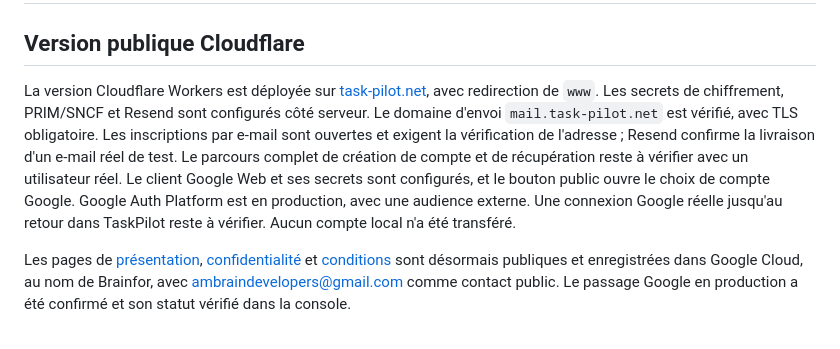
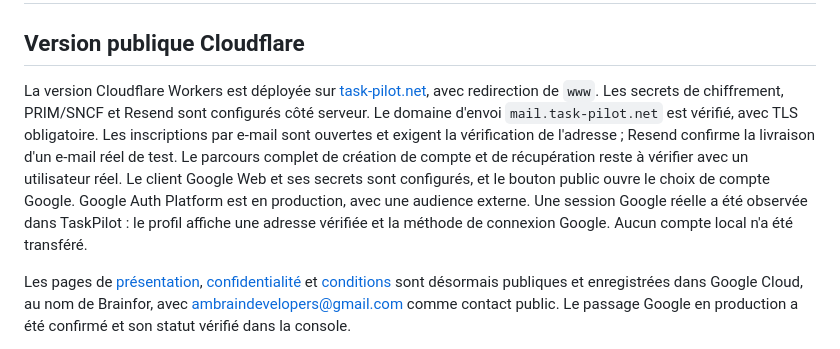
Before and after one commit to brahman1/taskpilot, a Markdown page: README.md, the part around the change. Rendered like a GitHub page.

Commit message:
Document observed Google authenticated session

```diff
--- a/README.md
+++ b/README.md
@@ -2,7 +2,7 @@
 
 ## Version publique Cloudflare
 
-La version Cloudflare Workers est déployée sur [task-pilot.net](https://task-pilot.net), avec redirection de `www`. Les secrets de chiffrement, PRIM/SNCF et Resend sont configurés côté serveur. Le domaine d'envoi `mail.task-pilot.net` est vérifié, avec TLS obligatoire. Les inscriptions par e-mail sont ouvertes et exigent la vérification de l'adresse ; Resend confirme la livraison d'un e-mail réel de test. Le parcours complet de création de compte et de récupération reste à vérifier avec un utilisateur réel. Le client Google Web et ses secrets sont configurés, et le bouton public ouvre le choix de compte Google. Google Auth Platform est en production, avec une audience externe. Une connexion Google réelle jusqu'au retour dans TaskPilot reste à vérifier. Aucun compte local n'a été transféré.
+La version Cloudflare Workers est déployée sur [task-pilot.net](https://task-pilot.net), avec redirection de `www`. Les secrets de chiffrement, PRIM/SNCF et Resend sont configurés côté serveur. Le domaine d'envoi `mail.task-pilot.net` est vérifié, avec TLS obligatoire. Les inscriptions par e-mail sont ouvertes et exigent la vérification de l'adresse ; Resend confirme la livraison d'un e-mail réel de test. Le parcours complet de création de compte et de récupération reste à vérifier avec un utilisateur réel. Le client Google Web et ses secrets sont configurés, et le bouton public ouvre le choix de compte Google. Google Auth Platform est en production, avec une audience externe. Une session Google réelle a été observée dans TaskPilot : le profil affiche une adresse vérifiée et la méthode de connexion Google. Aucun compte local n'a été transféré.
 
 Les pages de [présentation](https://task-pilot.net/presentation.html), [confidentialité](https://task-pilot.net/confidentialite.html) et [conditions](https://task-pilot.net/conditions.html) sont désormais publiques et enregistrées dans Google Cloud, au nom de Brainfor, avec ambraindevelopers@gmail.com comme contact public. Le passage Google en production a été confirmé et son statut vérifié dans la console.
 
```
